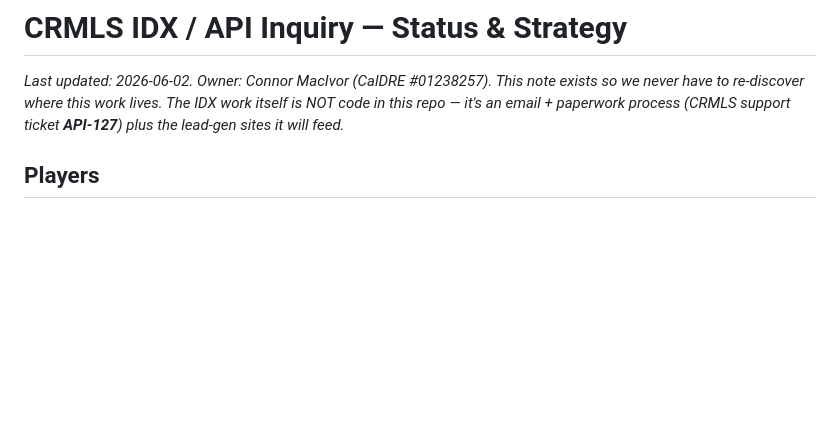
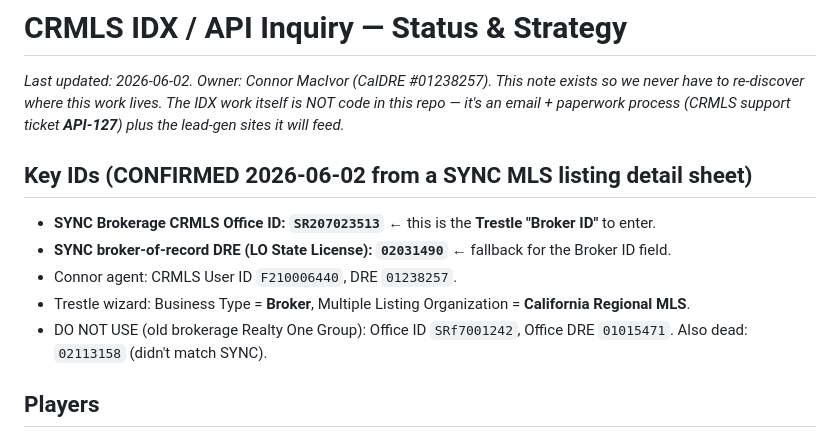
Before and after one commit to connorwithhonor/sellersonlyagent.com, a Markdown page: claude-memory/idx-crmls-inquiry-status.md, the part around the change. Drawn GitHub-style; blank space fills up the shorter version.

Commit message:
Add confirmed SYNC CRMLS Office ID (SR207023513) + broker DRE for Trestle
https://claude.ai/code/session_011MaaJBc86geterQfMVZZ4o

```diff
--- a/claude-memory/idx-crmls-inquiry-status.md
+++ b/claude-memory/idx-crmls-inquiry-status.md
@@ -4,6 +4,14 @@ _Last updated: 2026-06-02. Owner: Connor MacIvor (CalDRE #01238257). This note e
 never have to re-discover where this work lives. The IDX work itself is NOT code in this repo —
 it's an email + paperwork process (CRMLS support ticket **API-127**) plus the lead-gen sites it
 will feed._
+
+## Key IDs (CONFIRMED 2026-06-02 from a SYNC MLS listing detail sheet)
+- **SYNC Brokerage CRMLS Office ID: `SR207023513`** ← this is the **Trestle "Broker ID"** to enter.
+- **SYNC broker-of-record DRE (LO State License): `02031490`** ← fallback for the Broker ID field.
+- Connor agent: CRMLS User ID `F210006440`, DRE `01238257`.
+- Trestle wizard: Business Type = **Broker**, Multiple Listing Organization = **California Regional MLS**.
+- DO NOT USE (old brokerage Realty One Group): Office ID `SRf7001242`, Office DRE `01015471`.
+  Also dead: `02113158` (didn't match SYNC).
 
 ## Players
 - **Matt Coonis** — Licensing Supervisor at **REcore** (recore.net), `licensing@recore.net`,
```
